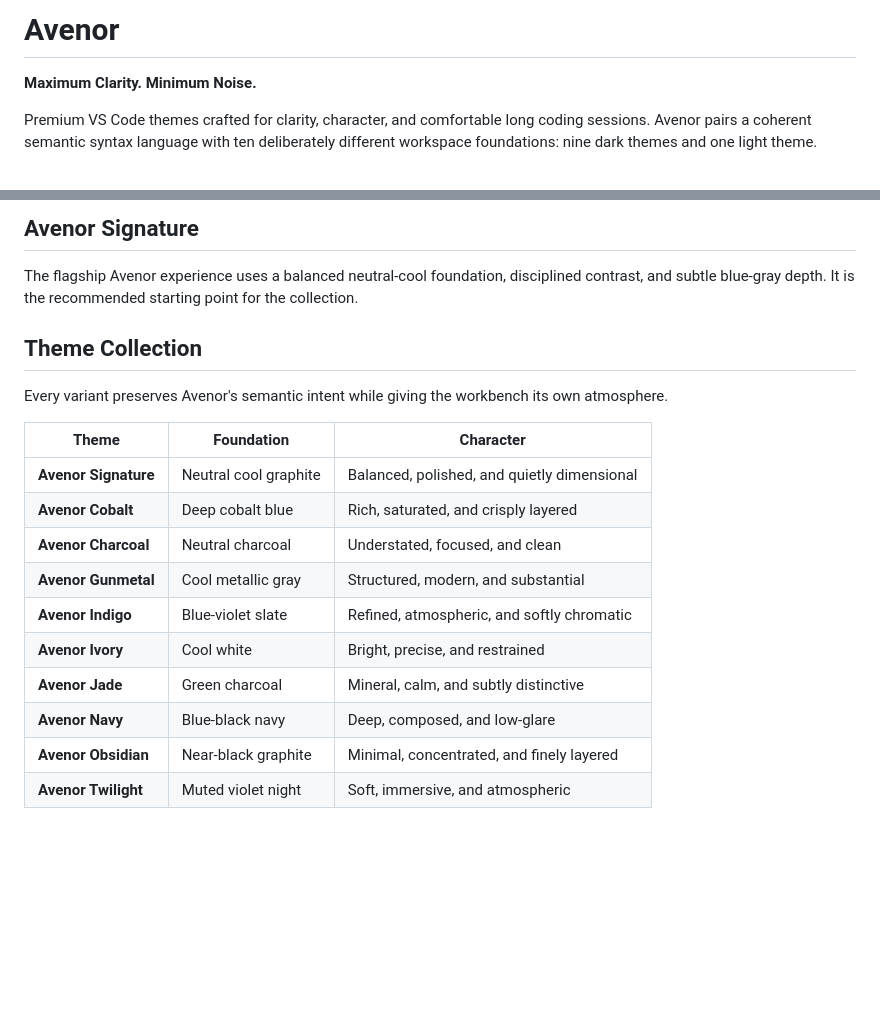
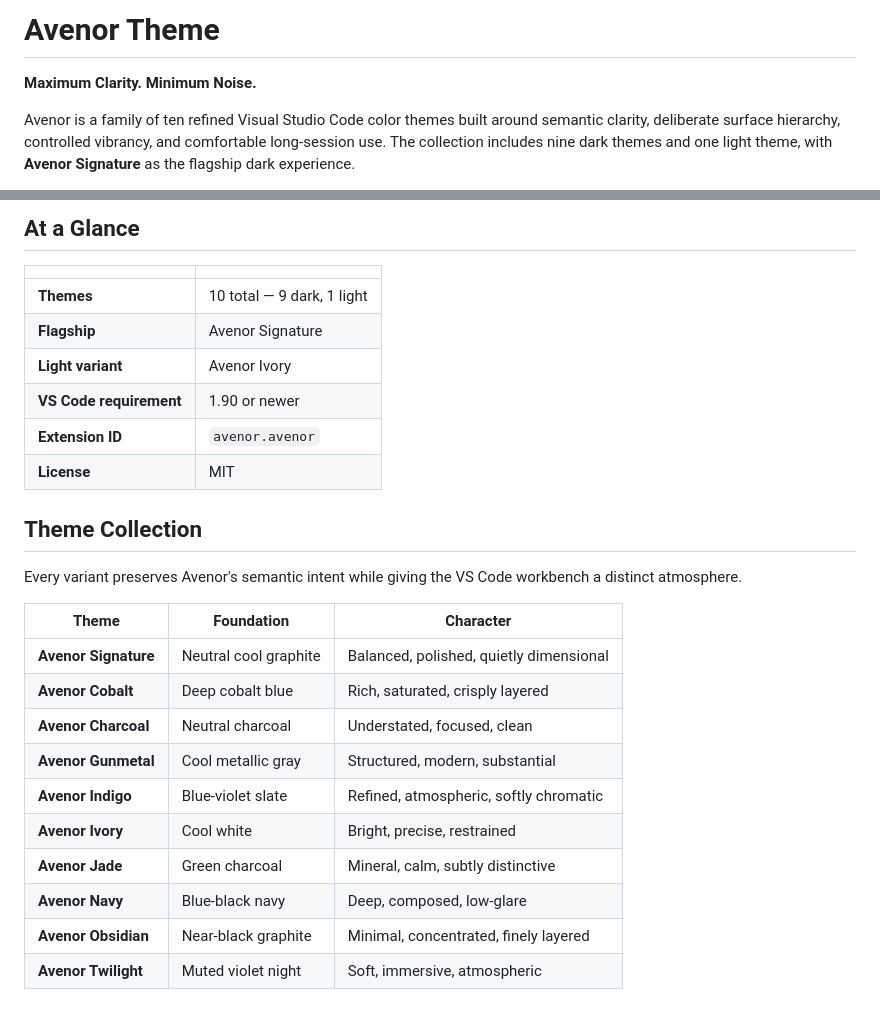
Before and after one commit to mdmeraj-dev/avenor, a Markdown page: README.md, 2 parts joined by grey strips. GitHub-like rendering; blank space fills up the shorter version.

```diff
--- a/README.md
+++ b/README.md
@@ -2,7 +4,7 @@
 
-# Avenor
+# Avenor Theme
 
 **Maximum Clarity. Minimum Noise.**
 
-Premium VS Code themes crafted for clarity, character, and comfortable long coding sessions. Avenor pairs a coherent semantic syntax language with ten deliberately different workspace foundations: nine dark themes and one light theme.
+Avenor is a family of ten refined Visual Studio Code color themes built around semantic clarity, deliberate surface hierarchy, controlled vibrancy, and comfortable long-session use. The collection includes nine dark themes and one light theme, with **Avenor Signature** as the flagship dark experience.
 
@@ -14,24 +17,29 @@ Premium VS Code themes crafted for clarity, character, and comfortable long codi
 
-## Avenor Signature
+## At a Glance
 
-The flagship Avenor experience uses a balanced neutral-cool foundation, disciplined contrast, and subtle blue-gray depth. It is the recommended starting point for the collection.
-
-<!-- Screenshot slot: assets/screenshots/avenor-signature.png -->
+| | |
+| --- | --- |
+| **Themes** | 10 total — 9 dark, 1 light |
+| **Flagship** | Avenor Signature |
+| **Light variant** | Avenor Ivory |
+| **VS Code requirement** | 1.90 or newer |
+| **Extension ID** | `avenor.avenor` |
+| **License** | MIT |
 
 ## Theme Collection
 
-Every variant preserves Avenor's semantic intent while giving the workbench its own atmosphere.
+Every variant preserves Avenor's semantic intent while giving the VS Code workbench a distinct atmosphere.
 
 | Theme | Foundation | Character |
 | --- | --- | --- |
-| **Avenor Signature** | Neutral cool graphite | Balanced, polished, and quietly dimensional |
-| **Avenor Cobalt** | Deep cobalt blue | Rich, saturated, and crisply layered |
-| **Avenor Charcoal** | Neutral charcoal | Understated, focused, and clean |
-| **Avenor Gunmetal** | Cool metallic gray | Structured, modern, and substantial |
-| **Avenor Indigo** | Blue-violet slate | Refined, atmospheric, and softly chromatic |
-| **Avenor Ivory** | Cool white | Bright, precise, and restrained |
-| **Avenor Jade** | Green charcoal | Mineral, calm, and subtly distinctive |
-| **Avenor Navy** | Blue-black navy | Deep, composed, and low-glare |
-| **Avenor Obsidian** | Near-black graphite | Minimal, concentrated, and finely layered |
-| **Avenor Twilight** | Muted violet night | Soft, immersive, and atmospheric |
+| **Avenor Signature** | Neutral cool graphite | Balanced, polished, quietly dimensional |
+| **Avenor Cobalt** | Deep cobalt blue | Rich, saturated, crisply layered |
+| **Avenor Charcoal** | Neutral charcoal | Understated, focused, clean |
+| **Avenor Gunmetal** | Cool metallic gray | Structured, modern, substantial |
+| **Avenor Indigo** | Blue-violet slate | Refined, atmospheric, softly chromatic |
+| **Avenor Ivory** | Cool white | Bright, precise, restrained |
+| **Avenor Jade** | Green charcoal | Mineral, calm, subtly distinctive |
+| **Avenor Navy** | Blue-black navy | Deep, composed, low-glare |
+| **Avenor Obsidian** | Near-black graphite | Minimal, concentrated, finely layered |
+| **Avenor Twilight** | Muted violet night | Soft, immersive, atmospheric |
 
```
Also changed, not shown: other parts of README.md (+66 -111 lines).
